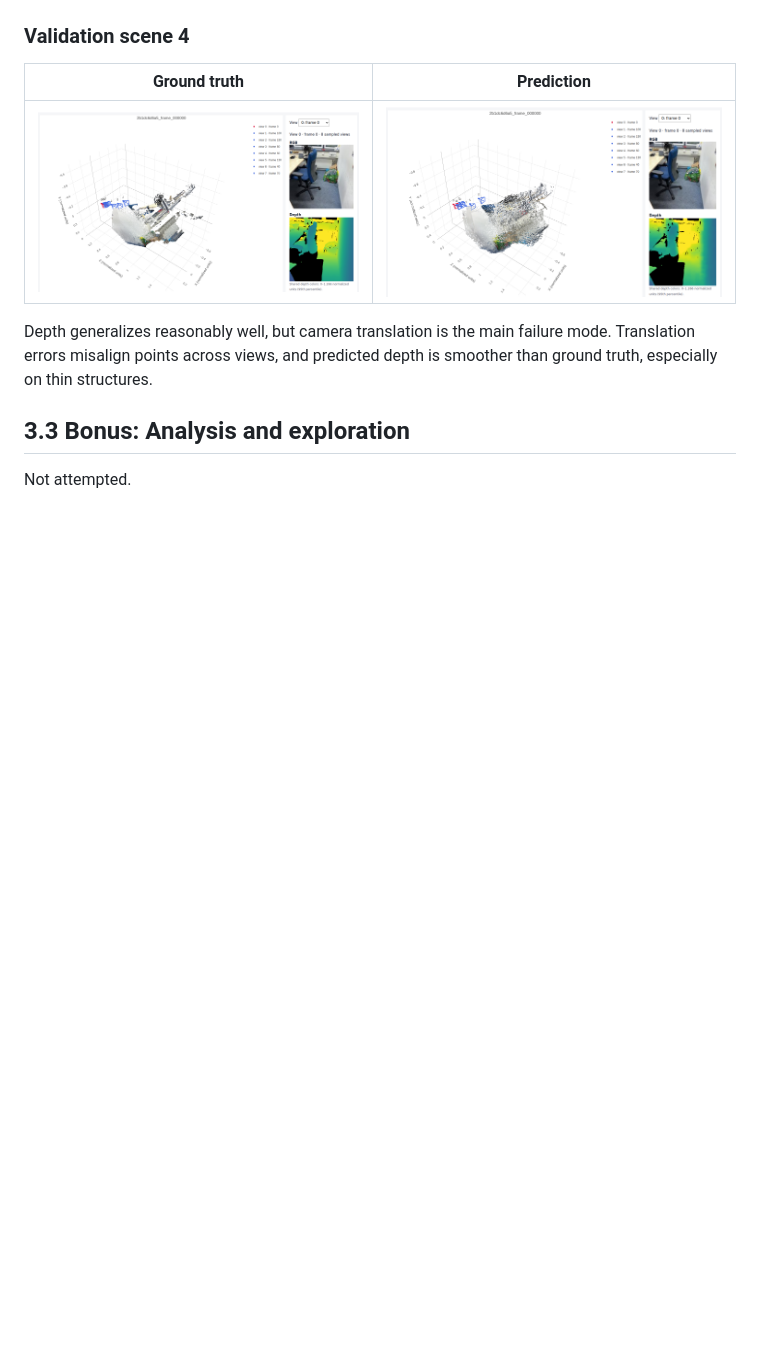
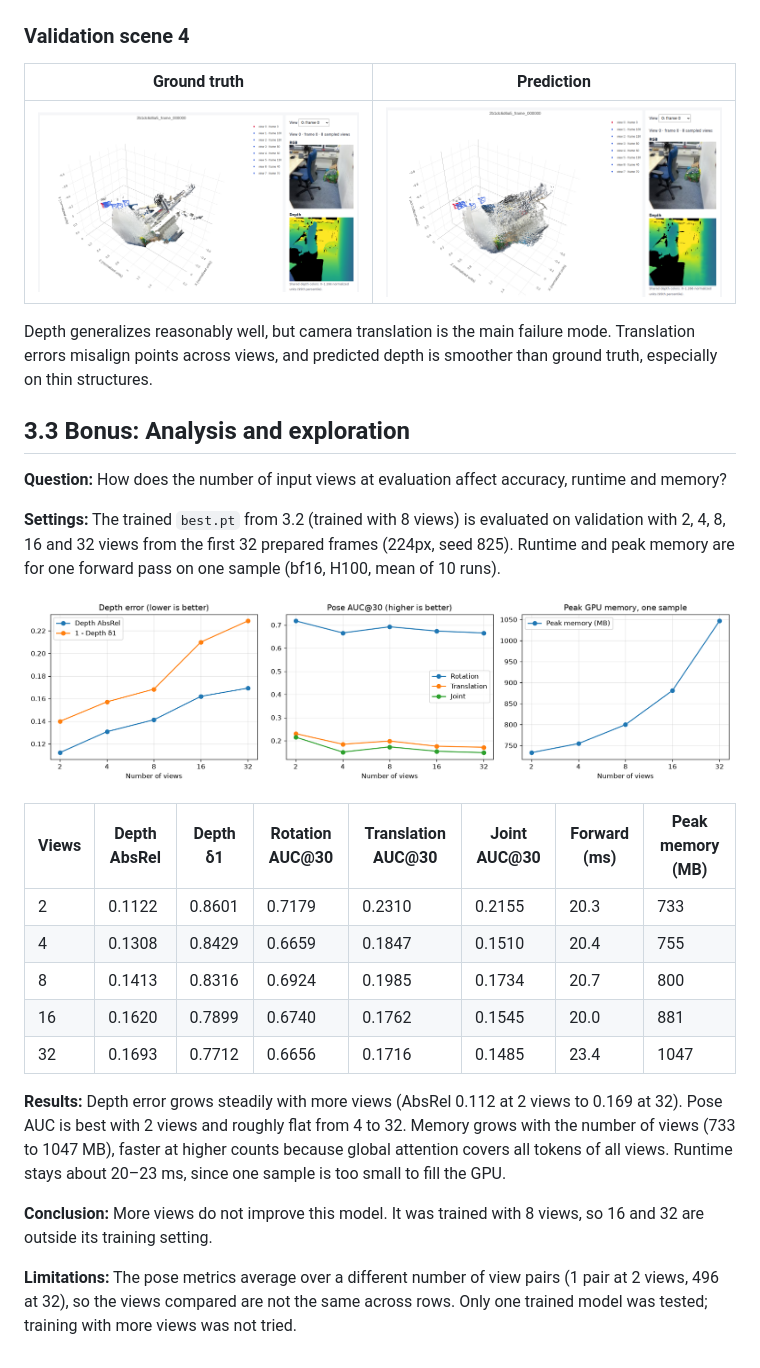
Before and after one commit to CosmoBean/Learning3D, a Markdown page: assignment4/index.md, the part around one of its changes. Rendered like a GitHub page; pictures changed too: assignment4/images/q3_bonus_views.png (added); blank space fills up the shorter version.

Commit message:
assignment4: bonus 2.3 (training view count) and 3.3 (number of views)

```diff
--- a/assignment4/index.md
+++ b/assignment4/index.md
@@ -171,4 +187,22 @@ Depth generalizes reasonably well, but camera translation is the main failure mo
 
 ## 3.3 Bonus: Analysis and exploration
 
-Not attempted.
+**Question:** How does the number of input views at evaluation affect accuracy, runtime and memory?
+
+**Settings:** The trained `best.pt` from 3.2 (trained with 8 views) is evaluated on validation with 2, 4, 8, 16 and 32 views from the first 32 prepared frames (224px, seed 825). Runtime and peak memory are for one forward pass on one sample (bf16, H100, mean of 10 runs).
+
+![bonus views](images/q3_bonus_views.png)
+
+| Views | Depth AbsRel | Depth δ1 | Rotation AUC@30 | Translation AUC@30 | Joint AUC@30 | Forward (ms) | Peak memory (MB) |
+|---|---|---|---|---|---|---|---|
+| 2 | 0.1122 | 0.8601 | 0.7179 | 0.2310 | 0.2155 | 20.3 | 733 |
+| 4 | 0.1308 | 0.8429 | 0.6659 | 0.1847 | 0.1510 | 20.4 | 755 |
+| 8 | 0.1413 | 0.8316 | 0.6924 | 0.1985 | 0.1734 | 20.7 | 800 |
+| 16 | 0.1620 | 0.7899 | 0.6740 | 0.1762 | 0.1545 | 20.0 | 881 |
+| 32 | 0.1693 | 0.7712 | 0.6656 | 0.1716 | 0.1485 | 23.4 | 1047 |
+
+**Results:** Depth error grows steadily with more views (AbsRel 0.112 at 2 views to 0.169 at 32). Pose AUC is best with 2 views and roughly flat from 4 to 32. Memory grows with the number of views (733 to 1047 MB), faster at higher counts because global attention covers all tokens of all views. Runtime stays about 20–23 ms, since one sample is too small to fill the GPU.
+
+**Conclusion:** More views do not improve this model. It was trained with 8 views, so 16 and 32 are outside its training setting.
+
+**Limitations:** The pose metrics average over a different number of view pairs (1 pair at 2 views, 496 at 32), so the views compared are not the same across rows. Only one trained model was tested; training with more views was not tried.
```
Also changed, not shown: other parts of assignment4/index.md (+17 -1 lines), assignment4/images/q2_bonus_curves.png (added), 4 other files.
